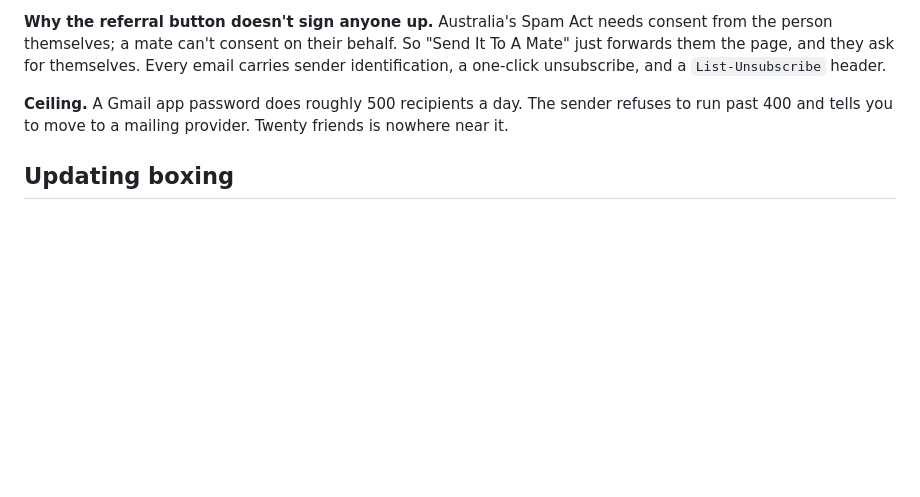
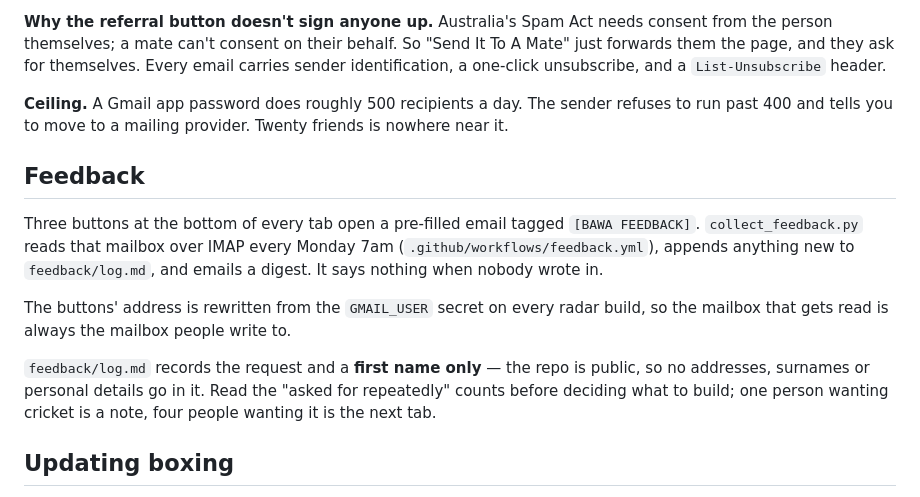
Before and after one commit to jagdipsandher-sys/bawa-fight-radar, a Markdown page: README.md, the part around the change. Drawn GitHub-style; blank space fills up the shorter version.

Commit message:
Document the feedback loop
Co-Authored-By: Claude Opus 5 <noreply@anthropic.com>
Claude-Session: https://claude.ai/code/session_012tMGmU9BiRpWPGfwUgcDN4

```diff
--- a/README.md
+++ b/README.md
@@ -102,6 +102,21 @@ Every email carries sender identification, a one-click unsubscribe, and a
 refuses to run past 400 and tells you to move to a mailing provider. Twenty
 friends is nowhere near it.
 
+## Feedback
+
+Three buttons at the bottom of every tab open a pre-filled email tagged
+`[BAWA FEEDBACK]`. `collect_feedback.py` reads that mailbox over IMAP every
+Monday 7am (`.github/workflows/feedback.yml`), appends anything new to
+`feedback/log.md`, and emails a digest. It says nothing when nobody wrote in.
+
+The buttons' address is rewritten from the `GMAIL_USER` secret on every radar
+build, so the mailbox that gets read is always the mailbox people write to.
+
+`feedback/log.md` records the request and a **first name only** — the repo is
+public, so no addresses, surnames or personal details go in it. Read the
+"asked for repeatedly" counts before deciding what to build; one person wanting
+cricket is a note, four people wanting it is the next tab.
+
 ## Updating boxing
 
 No reliable free boxing API exists, so `boxing.json` is the source of truth.
```
